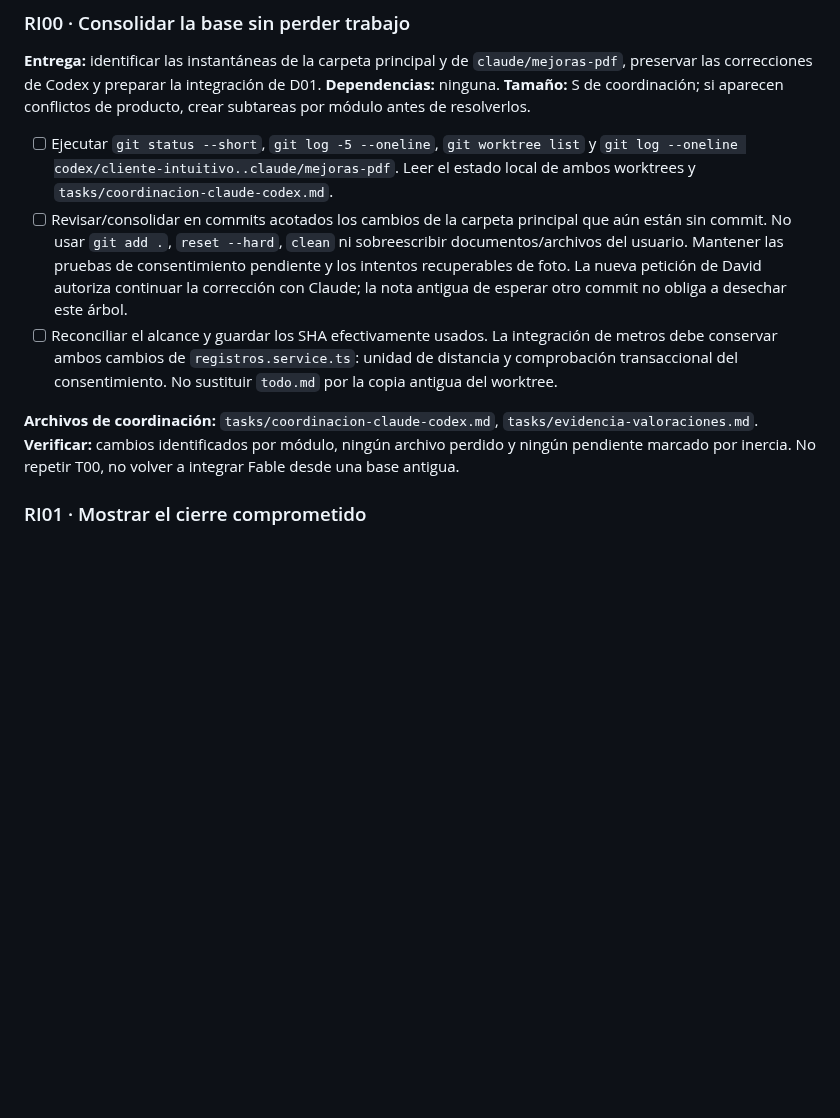
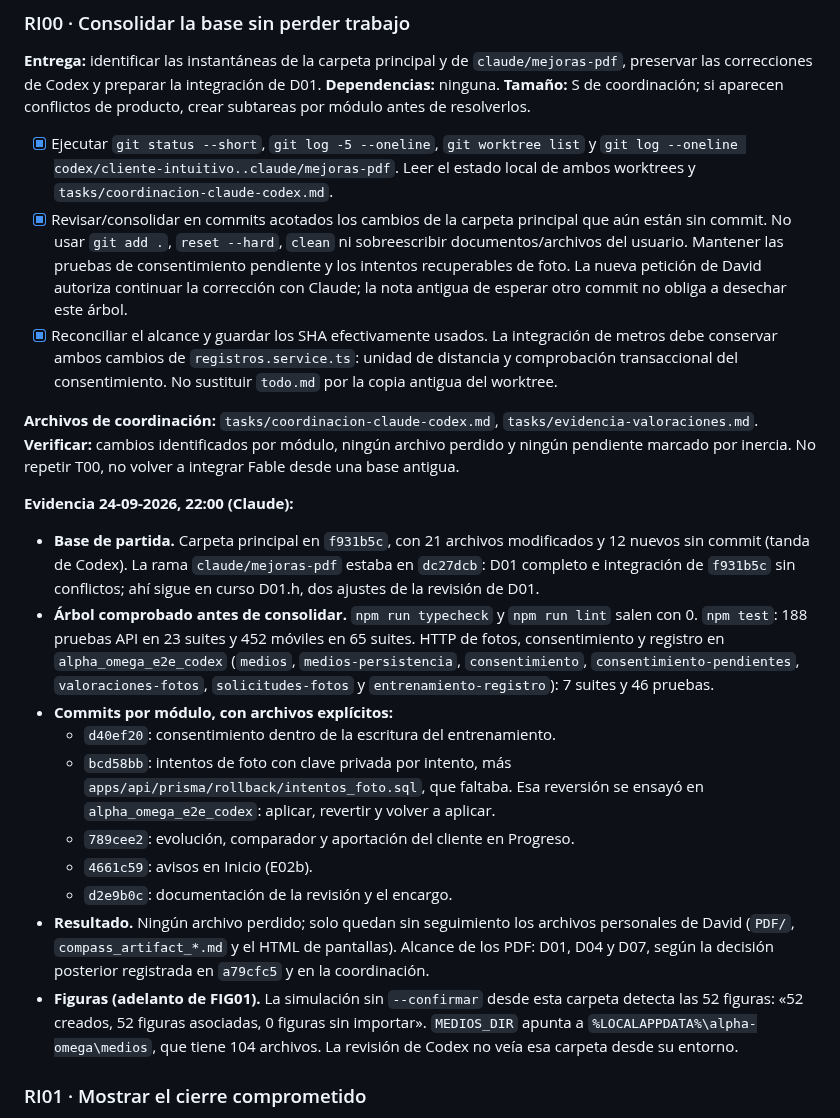
Before and after one commit to davidggarciiia/APPALPHAYOMEGA, a Markdown page: tasks/todo.md, the part around the change. Drawn GitHub-style; blank space fills up the shorter version.

Commit message:
docs: registrar la consolidación de RI00 con sus SHA
Co-Authored-By: Claude Opus 5.5 <noreply@anthropic.com>

```diff
--- a/tasks/todo.md
+++ b/tasks/todo.md
@@ -28,11 +28,24 @@ Cada RI tiene escenario en el informe y desglose ejecutable a continuación. **C
 
 **Entrega:** identificar las instantáneas de la carpeta principal y de `claude/mejoras-pdf`, preservar las correcciones de Codex y preparar la integración de D01. **Dependencias:** ninguna. **Tamaño:** S de coordinación; si aparecen conflictos de producto, crear subtareas por módulo antes de resolverlos.
 
-- [ ] Ejecutar `git status --short`, `git log -5 --oneline`, `git worktree list` y `git log --oneline codex/cliente-intuitivo..claude/mejoras-pdf`. Leer el estado local de ambos worktrees y `tasks/coordinacion-claude-codex.md`.
-- [ ] Revisar/consolidar en commits acotados los cambios de la carpeta principal que aún están sin commit. No usar `git add .`, `reset --hard`, `clean` ni sobreescribir documentos/archivos del usuario. Mantener las pruebas de consentimiento pendiente y los intentos recuperables de foto. La nueva petición de David autoriza continuar la corrección con Claude; la nota antigua de esperar otro commit no obliga a desechar este árbol.
-- [ ] Reconciliar el alcance y guardar los SHA efectivamente usados. La integración de metros debe conservar ambos cambios de `registros.service.ts`: unidad de distancia y comprobación transaccional del consentimiento. No sustituir `todo.md` por la copia antigua del worktree.
+- [x] Ejecutar `git status --short`, `git log -5 --oneline`, `git worktree list` y `git log --oneline codex/cliente-intuitivo..claude/mejoras-pdf`. Leer el estado local de ambos worktrees y `tasks/coordinacion-claude-codex.md`.
+- [x] Revisar/consolidar en commits acotados los cambios de la carpeta principal que aún están sin commit. No usar `git add .`, `reset --hard`, `clean` ni sobreescribir documentos/archivos del usuario. Mantener las pruebas de consentimiento pendiente y los intentos recuperables de foto. La nueva petición de David autoriza continuar la corrección con Claude; la nota antigua de esperar otro commit no obliga a desechar este árbol.
+- [x] Reconciliar el alcance y guardar los SHA efectivamente usados. La integración de metros debe conservar ambos cambios de `registros.service.ts`: unidad de distancia y comprobación transaccional del consentimiento. No sustituir `todo.md` por la copia antigua del worktree.
 
 **Archivos de coordinación:** `tasks/coordinacion-claude-codex.md`, `tasks/evidencia-valoraciones.md`. **Verificar:** cambios identificados por módulo, ningún archivo perdido y ningún pendiente marcado por inercia. No repetir T00, no volver a integrar Fable desde una base antigua.
+
+**Evidencia 24-09-2026, 22:00 (Claude):**
+
+- **Base de partida.** Carpeta principal en `f931b5c`, con 21 archivos modificados y 12 nuevos sin commit (tanda de Codex). La rama `claude/mejoras-pdf` estaba en `dc27dcb`: D01 completo e integración de `f931b5c` sin conflictos; ahí sigue en curso D01.h, dos ajustes de la revisión de D01.
+- **Árbol comprobado antes de consolidar.** `npm run typecheck` y `npm run lint` salen con 0. `npm test`: 188 pruebas API en 23 suites y 452 móviles en 65 suites. HTTP de fotos, consentimiento y registro en `alpha_omega_e2e_codex` (`medios`, `medios-persistencia`, `consentimiento`, `consentimiento-pendientes`, `valoraciones-fotos`, `solicitudes-fotos` y `entrenamiento-registro`): 7 suites y 46 pruebas.
+- **Commits por módulo, con archivos explícitos:**
+  - `d40ef20`: consentimiento dentro de la escritura del entrenamiento.
+  - `bcd58bb`: intentos de foto con clave privada por intento, más `apps/api/prisma/rollback/intentos_foto.sql`, que faltaba. Esa reversión se ensayó en `alpha_omega_e2e_codex`: aplicar, revertir y volver a aplicar.
+  - `789cee2`: evolución, comparador y aportación del cliente en Progreso.
+  - `4661c59`: avisos en Inicio (E02b).
+  - `d2e9b0c`: documentación de la revisión y el encargo.
+- **Resultado.** Ningún archivo perdido; solo quedan sin seguimiento los archivos personales de David (`PDF/`, `compass_artifact_*.md` y el HTML de pantallas). Alcance de los PDF: D01, D04 y D07, según la decisión posterior registrada en `a79cfc5` y en la coordinación.
+- **Figuras (adelanto de FIG01).** La simulación sin `--confirmar` desde esta carpeta detecta las 52 figuras: «52 creados, 52 figuras asociadas, 0 figuras sin importar». `MEDIOS_DIR` apunta a `%LOCALAPPDATA%\alpha-omega\medios`, que tiene 104 archivos. La revisión de Codex no veía esa carpeta desde su entorno.
 
 ### RI01 · Mostrar el cierre comprometido
 
```
Also changed, not shown: tasks/coordinacion-claude-codex.md (+4 -0 lines).
